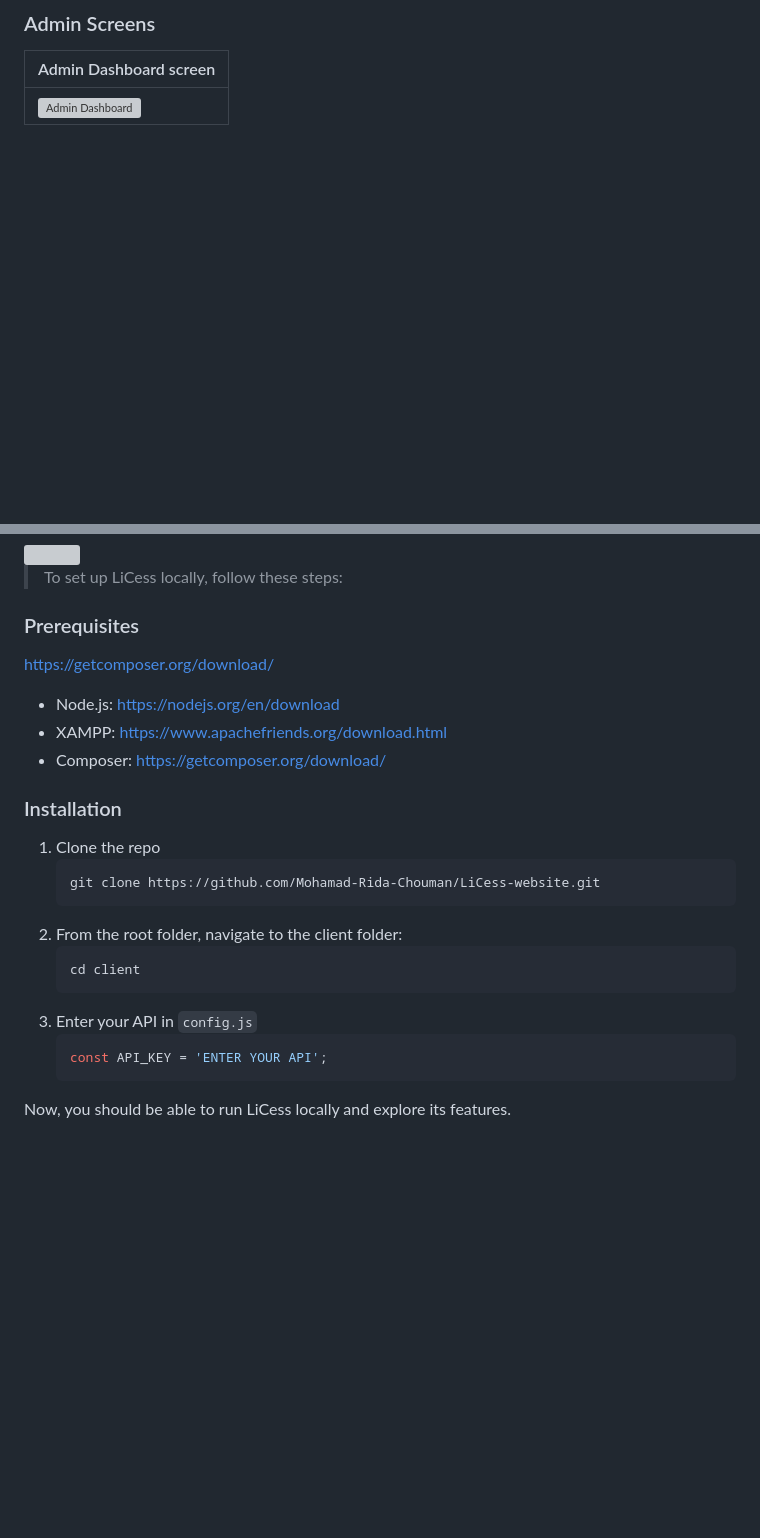
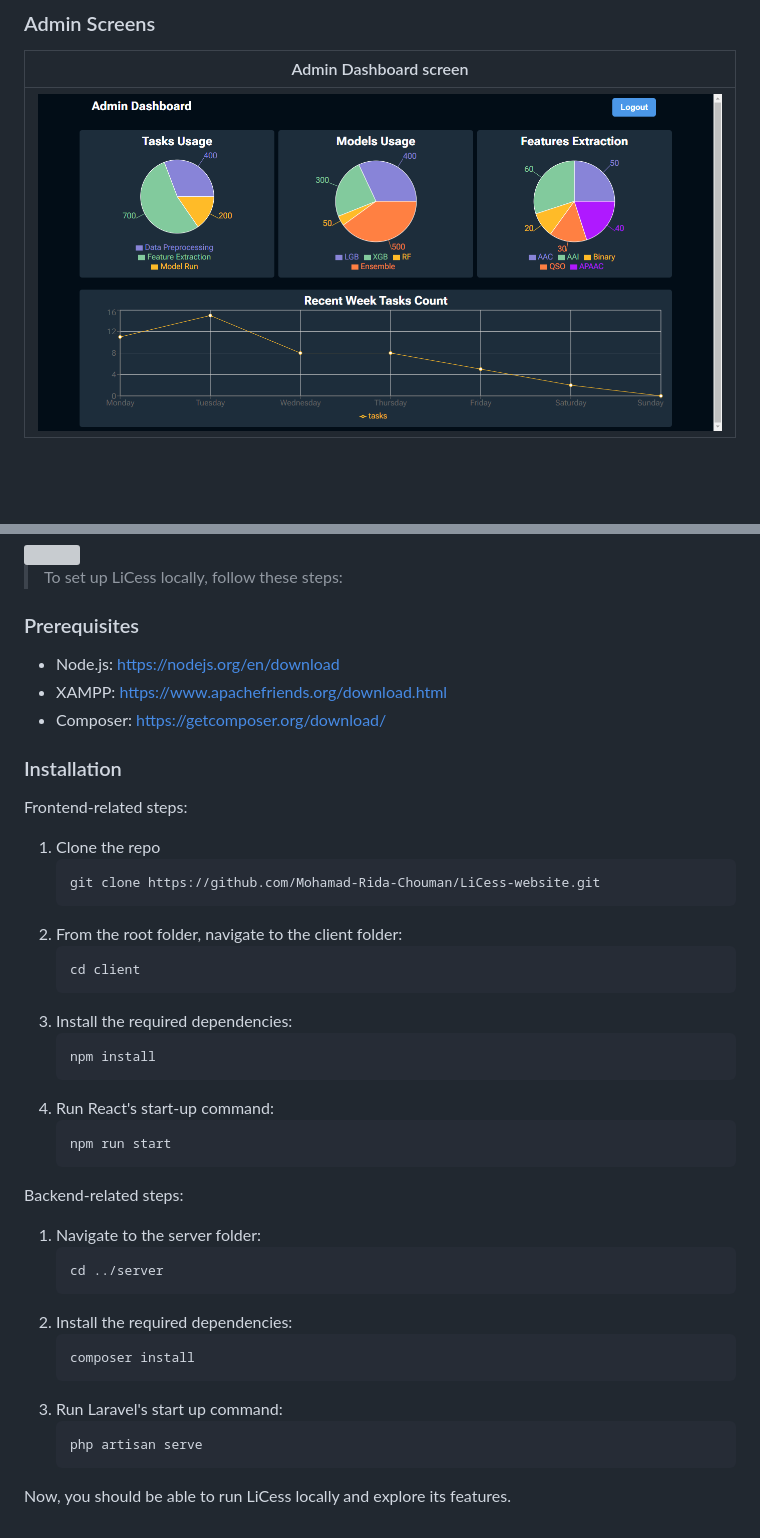
Before and after one commit to Mohamad-Rida-Chouman/LiCess-website, a Markdown page: README.md, 2 parts joined by grey strips. Drawn GitHub-style; blank space fills up the shorter version; grey boxes are pictures that could not be loaded.

Commit message:
Updated README.md Installation

````diff
--- a/README.md
+++ b/README.md
@@ -57,7 +57,7 @@
 
 | Admin Dashboard screen                                |
 | ----------------------------------------------------- |
-| ![Admin Dashboard](./readme/demo/admin=dashboard.png) |
+| ![Admin Dashboard](./readme/demo/admin-dashboard.png) |
 
 <br><br>
 
@@ -78,7 +78,7 @@
 > To set up LiCess locally, follow these steps:
 
 ### Prerequisites
-https://getcomposer.org/download/
+
 - Node.js:
   [https://nodejs.org/en/download](https://nodejs.org/en/download)
 - XAMPP:
@@ -88,6 +88,7 @@ https://getcomposer.org/download/
 
 ### Installation
 
+Frontend-related steps:
 1. Clone the repo
    ```sh
    git clone https://github.com/Mohamad-Rida-Chouman/LiCess-website.git
@@ -96,9 +97,27 @@ https://getcomposer.org/download/
    ```sh
    cd client
    ```
-3. Enter your API in `config.js`
-   ```js
-   const API_KEY = 'ENTER YOUR API';
+3. Install the required dependencies:
+   ```sh
+   npm install
+   ```
+4. Run React's start-up command:
+   ```sh
+   npm run start
+   ```
+
+Backend-related steps:
+1. Navigate to the server folder:
+   ```sh
+   cd ../server
+   ```
+2. Install the required dependencies:
+   ```sh
+   composer install
+   ```
+3. Run Laravel's start up command:
+   ```sh
+   php artisan serve
    ```
 
 Now, you should be able to run LiCess locally and explore its features.
````
